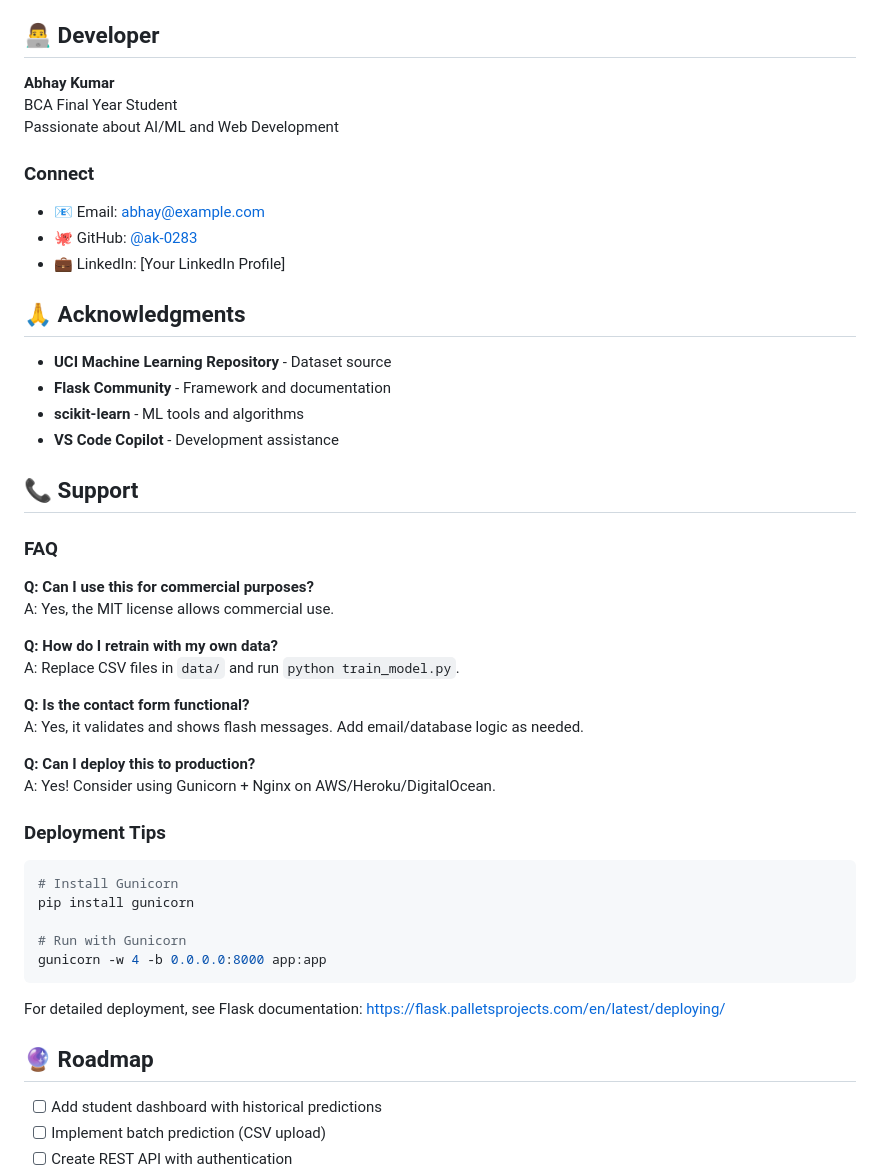
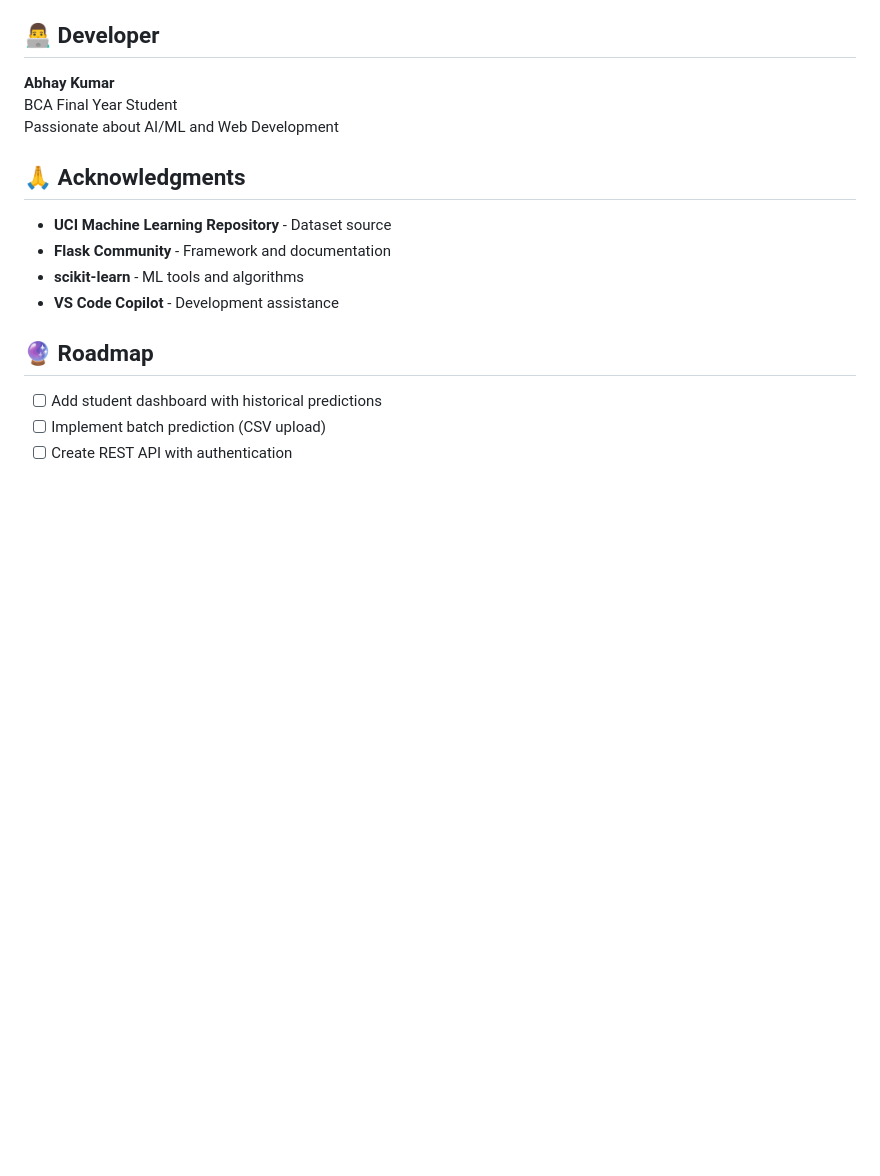
Before and after one commit to ak-0283/AI-Attendance-Performance-Prediction-System, a Markdown page: README.md, the part around the change. Drawn GitHub-style; blank space fills up the shorter version.

````diff
--- a/README.md
+++ b/README.md
@@ -300,10 +300,6 @@ SOFTWARE.
 BCA Final Year Student
 Passionate about AI/ML and Web Development
 
-### Connect
-- 📧 Email: [abhay@example.com](mailto:abhay@example.com)
-- 🐙 GitHub: [@ak-0283](https://github.com/ak-0283)
-- 💼 LinkedIn: [Your LinkedIn Profile]
 
 ## 🙏 Acknowledgments
 
@@ -312,32 +308,6 @@ Passionate about AI/ML and Web Development
 - **scikit-learn** - ML tools and algorithms
 - **VS Code Copilot** - Development assistance
 
-## 📞 Support
-
-### FAQ
-
-**Q: Can I use this for commercial purposes?**
-A: Yes, the MIT license allows commercial use.
-
-**Q: How do I retrain with my own data?**
-A: Replace CSV files in `data/` and run `python train_model.py`.
-
-**Q: Is the contact form functional?**
-A: Yes, it validates and shows flash messages. Add email/database logic as needed.
-
-**Q: Can I deploy this to production?**
-A: Yes! Consider using Gunicorn + Nginx on AWS/Heroku/DigitalOcean.
-
-### Deployment Tips
-```bash
-# Install Gunicorn
-pip install gunicorn
-
-# Run with Gunicorn
-gunicorn -w 4 -b 0.0.0.0:8000 app:app
-```
-
-For detailed deployment, see Flask documentation: https://flask.palletsprojects.com/en/latest/deploying/
 
 ## 🔮 Roadmap
 
````
